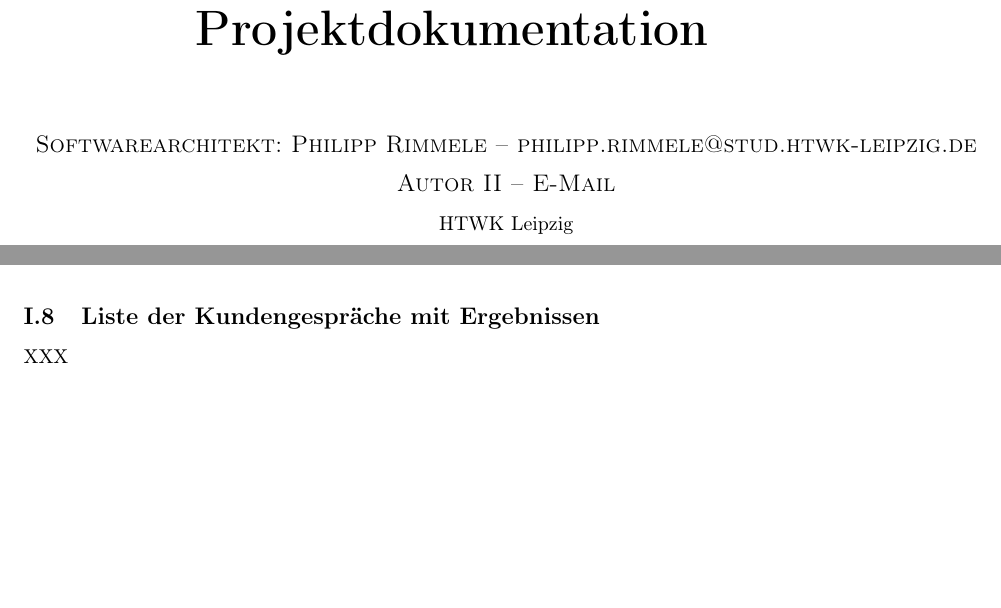
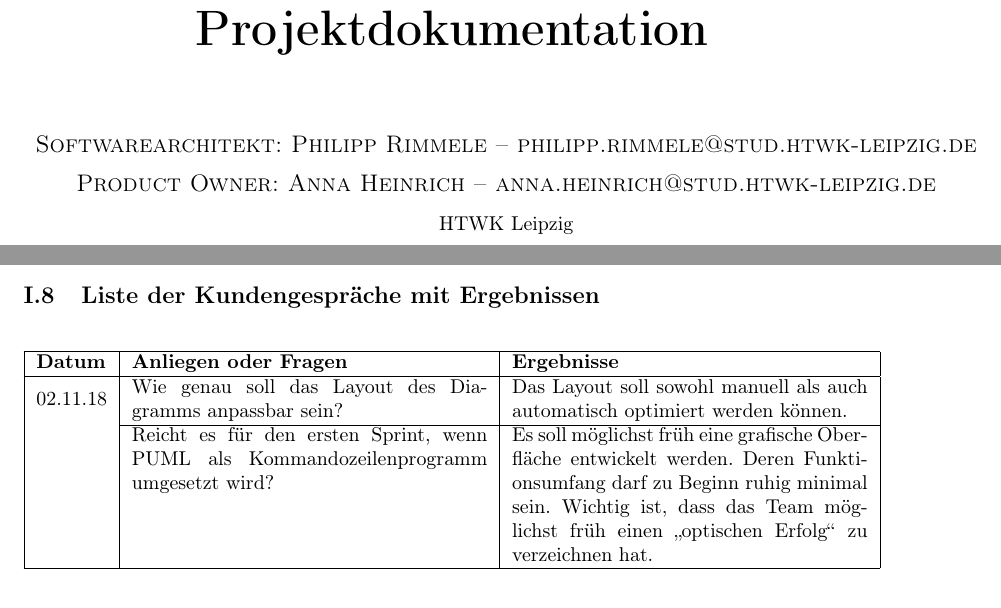
Before and after one commit to coffeemore/puml, a LaTeX document (documentation/projektdokumentation.tex, which reads documentation/listeKundengespraeche.tex): two parts of pages 1 and 3 of 7 before the commit and two parts of pages 1 and 4 of 7 after it, joined at a grey line, cut so that both start at the same text, the shorter picture padded with empty space. Compiled offline with pdfLaTeX.

Commit message:
Anmerkungen zum 1. Kundengespräch hinzugefügt

```diff
--- /dev/null
+++ b/documentation/listeKundengespraeche.tex
@@ -0,0 +1,11 @@
+\begin{table}[H]
+
+\begin{tabularx}{\textwidth}{ |l|X|X| }
+  \hline
+  \textbf{Datum} & \textbf{Anliegen oder Fragen} & \textbf{Ergebnisse}\\
+  \hline
+  \multirow{2}{*}{02.11.18} & Wie genau soll das Layout des Diagramms anpassbar sein? & Das Layout soll sowohl manuell als auch automatisch optimiert werden können. \\\cline{2-3}
+  & Reicht es für den ersten Sprint, wenn PUML als Kommandozeilenprogramm umgesetzt wird? & Es soll möglichst früh eine grafische Oberfläche entwickelt werden. Deren Funktionsumfang darf zu Beginn ruhig minimal sein. Wichtig ist, dass das Team möglichst früh einen \glqq optischen Erfolg\grqq{} zu verzeichnen hat. \\
+  \hline
+\end{tabularx}
+\end{table}
--- a/documentation/projektdokumentation.tex
+++ b/documentation/projektdokumentation.tex
@@ -52,6 +52,12 @@
 % Tabellen über Seitenumbrüche hinweg
 \usepackage{longtable}
 
+%
+% Erweiterte Tabellen
+\usepackage{tabularx}
+\usepackage{multirow}
+\usepackage{float}
+
 % ------
 % Header/footer
 \usepackage{fancyhdr}
@@ -85,7 +91,7 @@
         %
 	\large
 	\textsc{Softwarearchitekt: Philipp Rimmele -- philipp.rimmele@stud.htwk-leipzig.de} \\[2mm]
-	\textsc{Autor II -- E-Mail} \\[2mm]
+	\textsc{Product Owner: Anna Heinrich -- anna.heinrich@stud.htwk-leipzig.de} \\[2mm]
 	\normalsize	HTWK Leipzig
 	}
 \date{}
@@ -165,7 +171,7 @@ XXX
 \nsecend
 
 \nsecbegin{Liste der Kundengespräche mit Ergebnissen}
-XXX
+\input{listeKundengespraeche}
 \nsecend
 
 \nsecend %Anforderungsspezifikation
```
Also changed, not shown: documentation/listeKundengespraeche.pdf (added), documentation/projektdokumentation.pdf.
